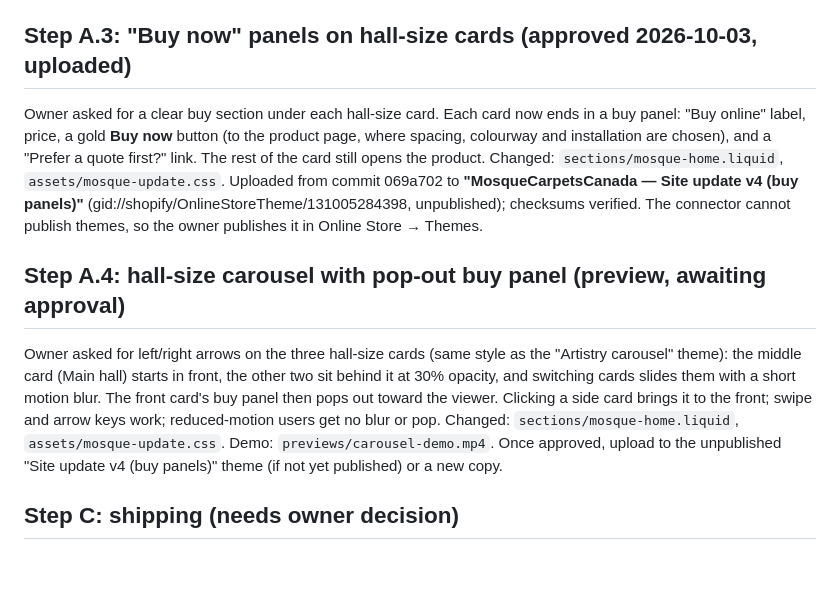
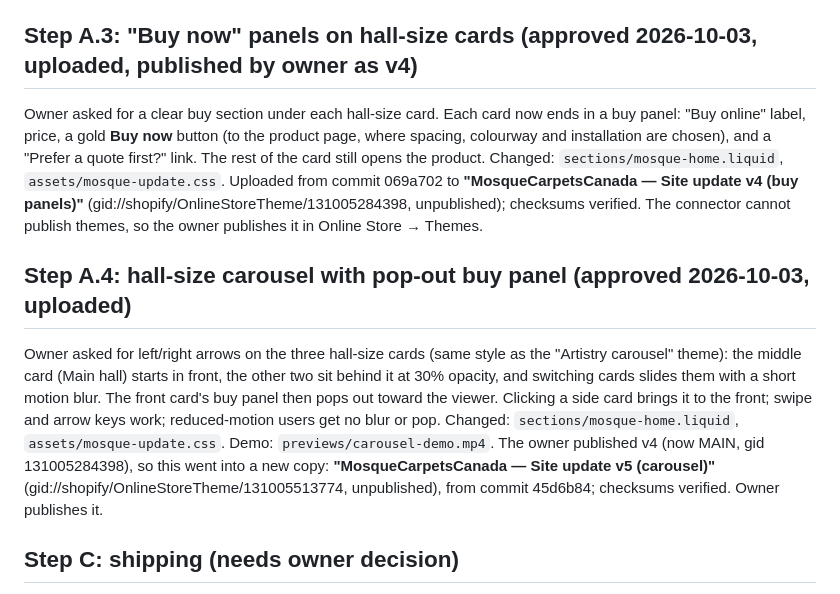
Before and after one commit to abdopotato/Claude-, a Markdown page: CHANGE-PLAN.md, the part around the change. GitHub-like rendering; blank space fills up the shorter version.

```diff
--- a/CHANGE-PLAN.md
+++ b/CHANGE-PLAN.md
@@ -37,7 +37,7 @@ from commit f8269ec. **Published by the owner (MAIN) on 2026-10-01.**
 4. **Store name:** "My Store" → "MosqueCarpetsCanada.ca" (owner does this in Settings → Store details if the connector can't).
 5. ✅ **Homepage SEO (done 2026-10-01):** shop `global.title_tag` / `global.description_tag` set.
 
-## Step A.3: "Buy now" panels on hall-size cards (approved 2026-10-03, uploaded)
+## Step A.3: "Buy now" panels on hall-size cards (approved 2026-10-03, uploaded, published by owner as v4)
 
 Owner asked for a clear buy section under each hall-size card. Each card now ends in a buy panel: "Buy online" label,
 price, a gold **Buy now** button (to the product page, where spacing, colourway and installation are chosen),
@@ -46,14 +46,15 @@ and a "Prefer a quote first?" link. The rest of the card still opens the product
 (gid://shopify/OnlineStoreTheme/131005284398, unpublished); checksums verified. The connector cannot publish themes,
 so the owner publishes it in Online Store → Themes.
 
-## Step A.4: hall-size carousel with pop-out buy panel (preview, awaiting approval)
+## Step A.4: hall-size carousel with pop-out buy panel (approved 2026-10-03, uploaded)
 
 Owner asked for left/right arrows on the three hall-size cards (same style as the "Artistry carousel" theme):
 the middle card (Main hall) starts in front, the other two sit behind it at 30% opacity, and switching cards
 slides them with a short motion blur. The front card's buy panel then pops out toward the viewer. Clicking a side
 card brings it to the front; swipe and arrow keys work; reduced-motion users get no blur or pop.
 Changed: `sections/mosque-home.liquid`, `assets/mosque-update.css`. Demo: `previews/carousel-demo.mp4`.
-Once approved, upload to the unpublished "Site update v4 (buy panels)" theme (if not yet published) or a new copy.
+The owner published v4 (now MAIN, gid 131005284398), so this went into a new copy: **"MosqueCarpetsCanada — Site update v5 (carousel)"**
+(gid://shopify/OnlineStoreTheme/131005513774, unpublished), from commit 45d6b84; checksums verified. Owner publishes it.
 
 ## Step C: shipping (needs owner decision)
 
```
Also changed, not shown: docs/SHOPIFY-MANUAL.md (+5 -3 lines).
